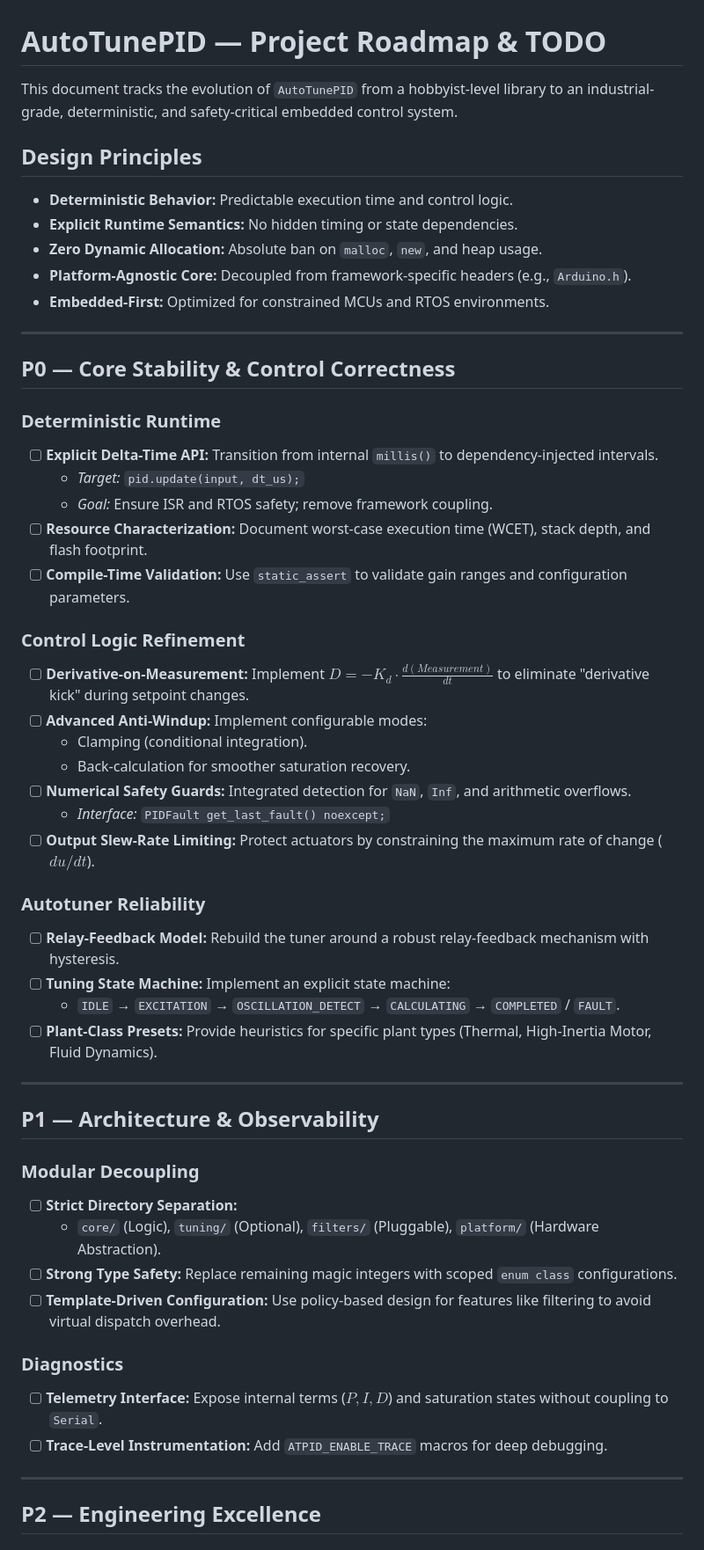
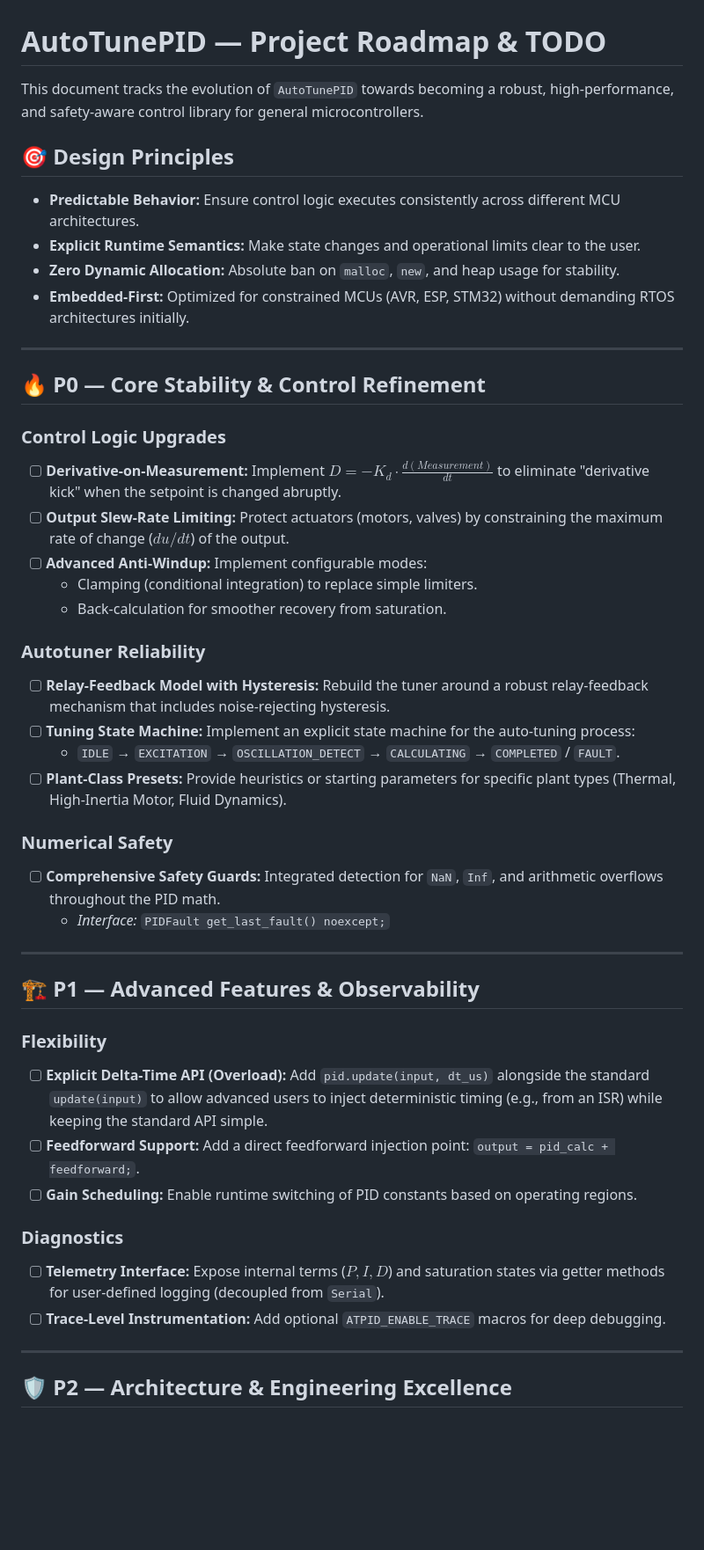
Before and after one commit to lily-osp/AutoTunePID, a Markdown page: TODO.md, the part around one of its changes. Shown at 88% size. Drawn GitHub-style; blank space fills up the shorter version.

Commit message:
docs: refine roadmap for general MCU focus
🎯 Roadmap Adjustments:
- Reprioritized 'Derivative-on-Measurement' and 'Slew-Rate Limiting' to P0 for immediate control improvements.
- Moved strict RTOS/Platform-Agnostic decoupling to P2 to maintain focus on general Arduino/ESP stability first.
- Added 'Relay-Feedback Model with Hysteresis' to P0 to address real-world sensor noise during tuning.

```diff
--- a/TODO.md
+++ b/TODO.md
@@ -1,55 +1,48 @@
 # AutoTunePID — Project Roadmap & TODO
 
-This document tracks the evolution of `AutoTunePID` from a hobbyist-level library to an industrial-grade, deterministic, and safety-critical embedded control system.
+This document tracks the evolution of `AutoTunePID` towards becoming a robust, high-performance, and safety-aware control library for general microcontrollers.
 
-## Design Principles
-- **Deterministic Behavior:** Predictable execution time and control logic.
-- **Explicit Runtime Semantics:** No hidden timing or state dependencies.
-- **Zero Dynamic Allocation:** Absolute ban on `malloc`, `new`, and heap usage.
-- **Platform-Agnostic Core:** Decoupled from framework-specific headers (e.g., `Arduino.h`).
-- **Embedded-First:** Optimized for constrained MCUs and RTOS environments.
+## 🎯 Design Principles
+- **Predictable Behavior:** Ensure control logic executes consistently across different MCU architectures.
+- **Explicit Runtime Semantics:** Make state changes and operational limits clear to the user.
+- **Zero Dynamic Allocation:** Absolute ban on `malloc`, `new`, and heap usage for stability.
+- **Embedded-First:** Optimized for constrained MCUs (AVR, ESP, STM32) without demanding RTOS architectures initially.
 
 ---
 
-## P0 — Core Stability & Control Correctness
+## 🔥 P0 — Core Stability & Control Refinement
 
-### Deterministic Runtime
-- [ ] **Explicit Delta-Time API:** Transition from internal `millis()` to dependency-injected intervals.
-  - *Target:* `pid.update(input, dt_us);`
-  - *Goal:* Ensure ISR and RTOS safety; remove framework coupling.
-- [ ] **Resource Characterization:** Document worst-case execution time (WCET), stack depth, and flash footprint.
-- [ ] **Compile-Time Validation:** Use `static_assert` to validate gain ranges and configuration parameters.
-
-### Control Logic Refinement
-- [ ] **Derivative-on-Measurement:** Implement $D = -K_d \cdot \frac{d(Measurement)}{dt}$ to eliminate "derivative kick" during setpoint changes.
+### Control Logic Upgrades
+- [ ] **Derivative-on-Measurement:** Implement $D = -K_d \cdot \frac{d(Measurement)}{dt}$ to eliminate "derivative kick" when the setpoint is changed abruptly.
+- [ ] **Output Slew-Rate Limiting:** Protect actuators (motors, valves) by constraining the maximum rate of change ($du/dt$) of the output.
 - [ ] **Advanced Anti-Windup:** Implement configurable modes:
-  - Clamping (conditional integration).
-  - Back-calculation for smoother saturation recovery.
-- [ ] **Numerical Safety Guards:** Integrated detection for `NaN`, `Inf`, and arithmetic overflows.
-  - *Interface:* `PIDFault get_last_fault() noexcept;`
-- [ ] **Output Slew-Rate Limiting:** Protect actuators by constraining the maximum rate of change ($du/dt$).
+  - Clamping (conditional integration) to replace simple limiters.
+  - Back-calculation for smoother recovery from saturation.
 
 ### Autotuner Reliability
-- [ ] **Relay-Feedback Model:** Rebuild the tuner around a robust relay-feedback mechanism with hysteresis.
-- [ ] **Tuning State Machine:** Implement an explicit state machine:
+- [ ] **Relay-Feedback Model with Hysteresis:** Rebuild the tuner around a robust relay-feedback mechanism that includes noise-rejecting hysteresis.
+- [ ] **Tuning State Machine:** Implement an explicit state machine for the auto-tuning process:
   - `IDLE` → `EXCITATION` → `OSCILLATION_DETECT` → `CALCULATING` → `COMPLETED` / `FAULT`.
-- [ ] **Plant-Class Presets:** Provide heuristics for specific plant types (Thermal, High-Inertia Motor, Fluid Dynamics).
+- [ ] **Plant-Class Presets:** Provide heuristics or starting parameters for specific plant types (Thermal, High-Inertia Motor, Fluid Dynamics).
+
+### Numerical Safety
+- [ ] **Comprehensive Safety Guards:** Integrated detection for `NaN`, `Inf`, and arithmetic overflows throughout the PID math.
+  - *Interface:* `PIDFault get_last_fault() noexcept;`
 
 ---
 
-## P1 — Architecture & Observability
+## 🏗️ P1 — Advanced Features & Observability
 
-### Modular Decoupling
-- [ ] **Strict Directory Separation:**
-  - `core/` (Logic), `tuning/` (Optional), `filters/` (Pluggable), `platform/` (Hardware Abstraction).
-- [ ] **Strong Type Safety:** Replace remaining magic integers with scoped `enum class` configurations.
-- [ ] **Template-Driven Configuration:** Use policy-based design for features like filtering to avoid virtual dispatch overhead.
+### Flexibility
+- [ ] **Explicit Delta-Time API (Overload):** Add `pid.update(input, dt_us)` alongside the standard `update(input)` to allow advanced users to inject deterministic timing (e.g., from an ISR) while keeping the standard API simple.
+- [ ] **Feedforward Support:** Add a direct feedforward injection point: `output = pid_calc + feedforward;`.
+- [ ] **Gain Scheduling:** Enable runtime switching of PID constants based on operating regions.
 
 ### Diagnostics
-- [ ] **Telemetry Interface:** Expose internal terms ($P, I, D$) and saturation states without coupling to `Serial`.
-- [ ] **Trace-Level Instrumentation:** Add `ATPID_ENABLE_TRACE` macros for deep debugging.
+- [ ] **Telemetry Interface:** Expose internal terms ($P, I, D$) and saturation states via getter methods for user-defined logging (decoupled from `Serial`).
+- [ ] **Trace-Level Instrumentation:** Add optional `ATPID_ENABLE_TRACE` macros for deep debugging.
 
 ---
 
-## P2 — Engineering Excellence
+## 🛡️ P2 — Architecture & Engineering Excellence
 
```
Also changed, not shown: other parts of TODO.md (+7 -14 lines).
